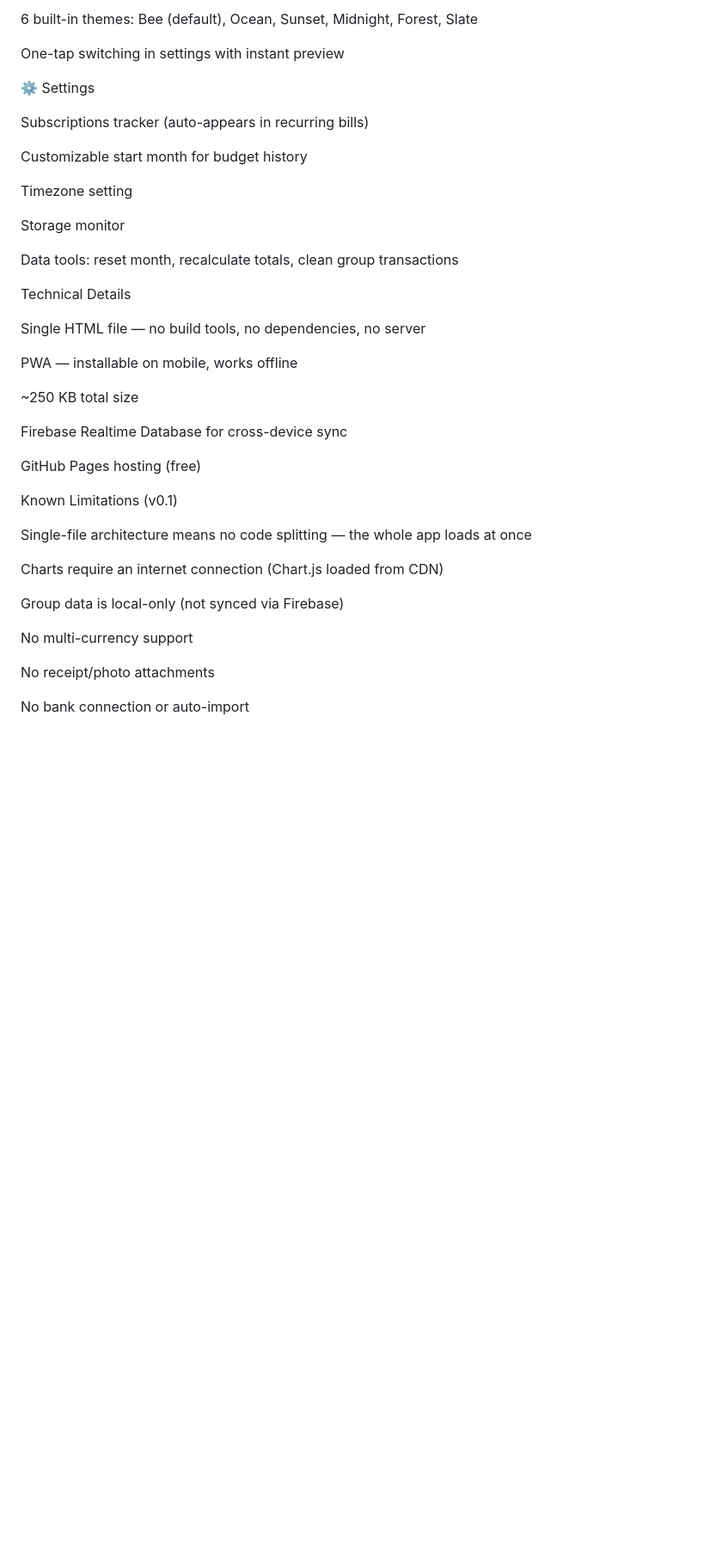
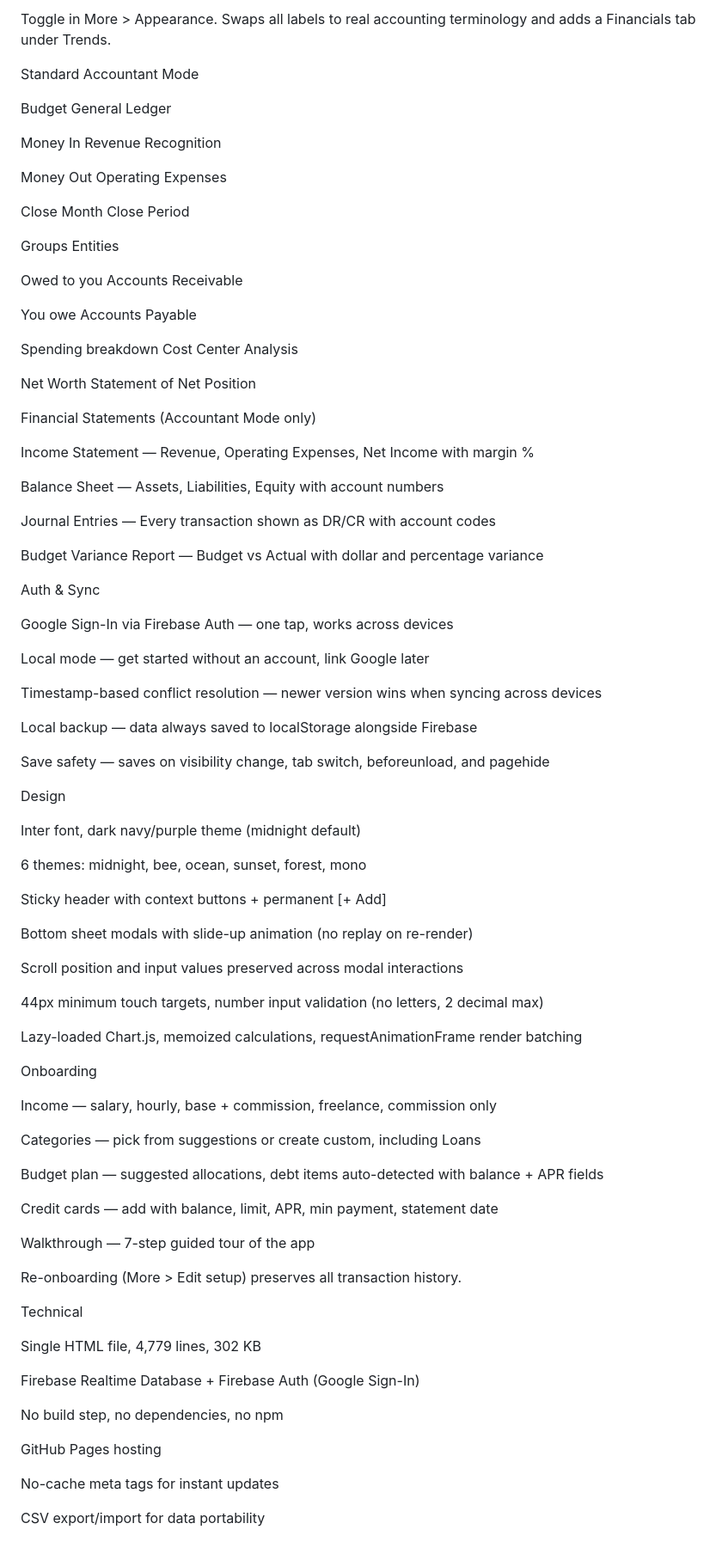
Before and after one commit to beeboat-bee-boat/Budget, a Markdown page: README.md, the part around one of its changes. Shown at 86% size. Rendered like a GitHub page; blank space fills up the shorter version.

```diff
--- a/README.md
+++ b/README.md
@@ -92,42 +90,94 @@ Change password, recover account with sync code
 
-6 built-in themes: Bee (default), Ocean, Sunset, Midnight, Forest, Slate
+Toggle in More > Appearance. Swaps all labels to real accounting terminology and adds a Financials tab under Trends.
 
-One-tap switching in settings with instant preview
 
-⚙️ Settings
 
-Subscriptions tracker (auto-appears in recurring bills)
+Standard	Accountant Mode
 
-Customizable start month for budget history
+Budget	General Ledger
 
-Timezone setting
+Money In	Revenue Recognition
 
-Storage monitor
+Money Out	Operating Expenses
 
-Data tools: reset month, recalculate totals, clean group transactions
+Close Month	Close Period
 
-Technical Details
+Groups	Entities
 
-Single HTML file — no build tools, no dependencies, no server
+Owed to you	Accounts Receivable
 
-PWA — installable on mobile, works offline
+You owe	Accounts Payable
 
-~250 KB total size
+Spending breakdown	Cost Center Analysis
 
-Firebase Realtime Database for cross-device sync
+Net Worth	Statement of Net Position
 
-GitHub Pages hosting (free)
+Financial Statements (Accountant Mode only)
 
-Known Limitations (v0.1)
+Income Statement — Revenue, Operating Expenses, Net Income with margin %
 
-Single-file architecture means no code splitting — the whole app loads at once
+Balance Sheet — Assets, Liabilities, Equity with account numbers
 
-Charts require an internet connection (Chart.js loaded from CDN)
+Journal Entries — Every transaction shown as DR/CR with account codes
 
-Group data is local-only (not synced via Firebase)
+Budget Variance Report — Budget vs Actual with dollar and percentage variance
 
-No multi-currency support
+Auth & Sync
 
-No receipt/photo attachments
+Google Sign-In via Firebase Auth — one tap, works across devices
 
-No bank connection or auto-import
+Local mode — get started without an account, link Google later
+
+Timestamp-based conflict resolution — newer version wins when syncing across devices
+
+Local backup — data always saved to localStorage alongside Firebase
+
+Save safety — saves on visibility change, tab switch, beforeunload, and pagehide
+
+Design
+
+Inter font, dark navy/purple theme (midnight default)
+
+6 themes: midnight, bee, ocean, sunset, forest, mono
+
+Sticky header with context buttons + permanent [+ Add]
+
+Bottom sheet modals with slide-up animation (no replay on re-render)
+
+Scroll position and input values preserved across modal interactions
+
+44px minimum touch targets, number input validation (no letters, 2 decimal max)
+
+Lazy-loaded Chart.js, memoized calculations, requestAnimationFrame render batching
+
+Onboarding
+
+Income — salary, hourly, base + commission, freelance, commission only
+
+Categories — pick from suggestions or create custom, including Loans
+
+Budget plan — suggested allocations, debt items auto-detected with balance + APR fields
+
+Credit cards — add with balance, limit, APR, min payment, statement date
+
+Walkthrough — 7-step guided tour of the app
+
+
+
+Re-onboarding (More > Edit setup) preserves all transaction history.
+
+
+
+Technical
+
+Single HTML file, 4,779 lines, 302 KB
+
+Firebase Realtime Database + Firebase Auth (Google Sign-In)
+
+No build step, no dependencies, no npm
+
+GitHub Pages hosting
+
+No-cache meta tags for instant updates
+
+CSV export/import for data portability
```
Also changed, not shown: other parts of README.md (+43 -45 lines).
